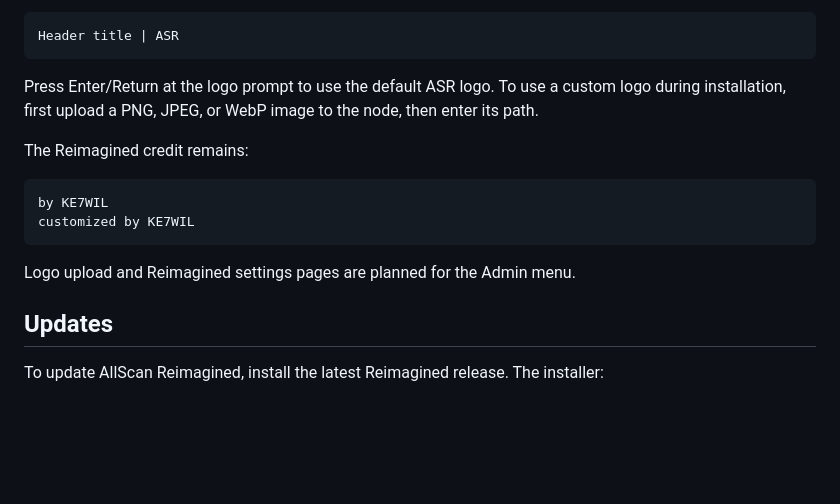
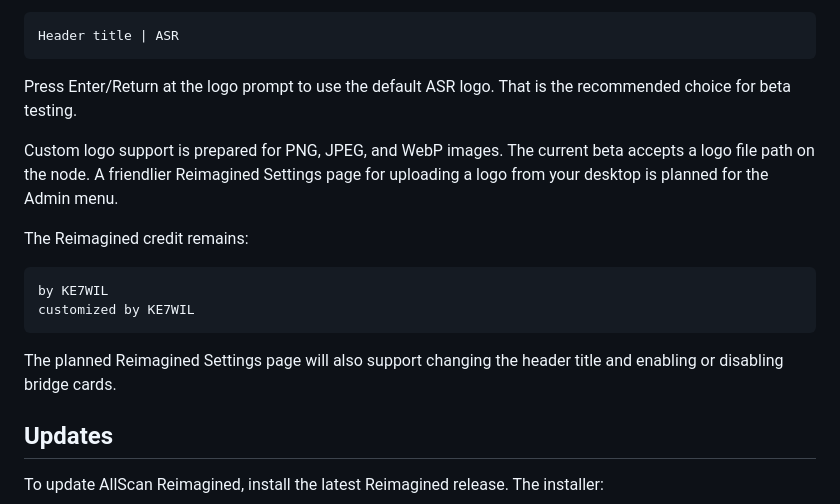
Before and after one commit to ke7wil-bridge/allscan-reimagined, a Markdown page: README.md, the part around the change. Rendered like a GitHub page; blank space fills up the shorter version.

Commit message:
Clarify beta logo instructions

````diff
--- a/README.md
+++ b/README.md
@@ -50,7 +50,9 @@ The browser tab title is set automatically from the header title:
 Header title | ASR
 ```
 
-Press Enter/Return at the logo prompt to use the default ASR logo. To use a custom logo during installation, first upload a PNG, JPEG, or WebP image to the node, then enter its path.
+Press Enter/Return at the logo prompt to use the default ASR logo. That is the recommended choice for beta testing.
+
+Custom logo support is prepared for PNG, JPEG, and WebP images. The current beta accepts a logo file path on the node. A friendlier Reimagined Settings page for uploading a logo from your desktop is planned for the Admin menu.
 
 The Reimagined credit remains:
 
@@ -59,7 +61,7 @@ by KE7WIL
 customized by KE7WIL
 ```
 
-Logo upload and Reimagined settings pages are planned for the Admin menu.
+The planned Reimagined Settings page will also support changing the header title and enabling or disabling bridge cards.
 
 ## Updates
 
````
Also changed, not shown: release-notes/v1.0.0-beta.3.md (added, +90 -0 lines).
